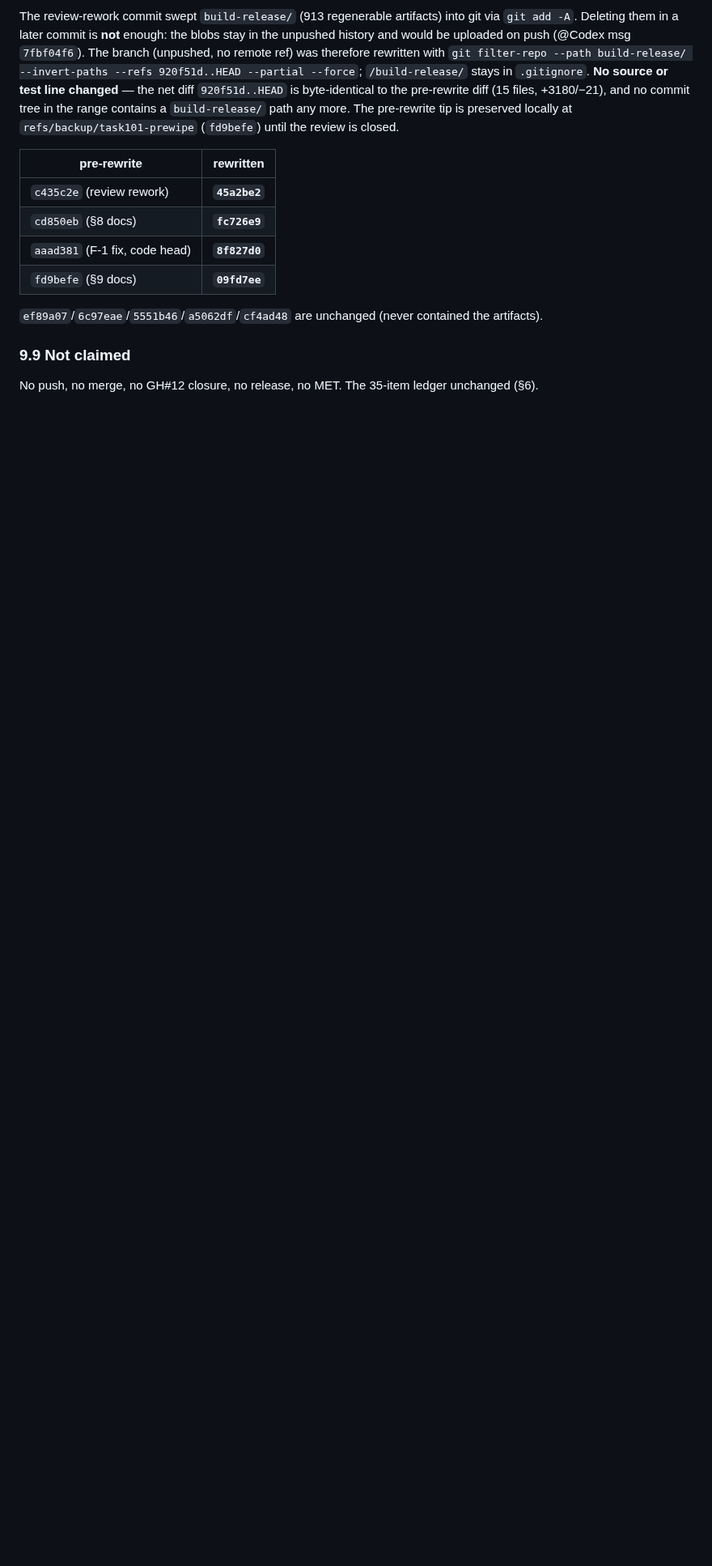
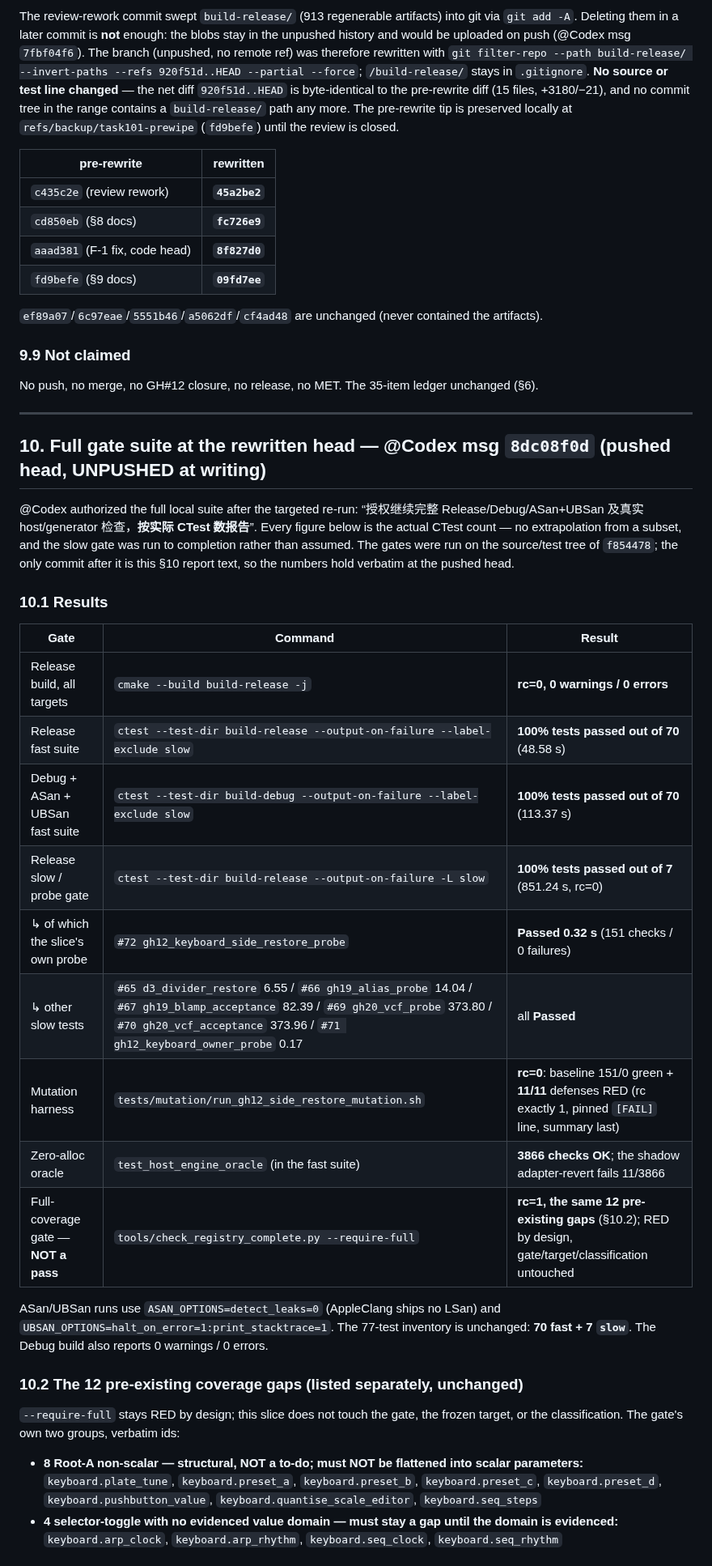
Before and after one commit to deadjoe/lunar24, a Markdown page: report/2026-09-09-task101-gh12-keyboard-side-restore.md, the part around one of its changes. Shown at 81% size. Rendered like a GitHub page; blank space fills up the shorter version.

Commit message:
docs(gh12): task#101 §10 — full-gate ledger at the rewritten head (70/70 fast, 70/70 ASan+UBSan, slow 7/7, 11/11 NC) + history/tree reconciliation

```diff
--- a/report/2026-09-09-task101-gh12-keyboard-side-restore.md
+++ b/report/2026-09-09-task101-gh12-keyboard-side-restore.md
@@ -404,3 +404,44 @@ the range contains a `build-release/` path any more. The pre-rewrite tip is pres
 ### 9.9 Not claimed
 
 No push, no merge, no GH#12 closure, no release, no MET. The 35-item ledger unchanged (§6).
+
+---
+
+## 10. Full gate suite at the rewritten head — @Codex msg `8dc08f0d` (pushed head, UNPUSHED at writing)
+
+@Codex authorized the full local suite after the targeted re-run: “授权继续完整 Release/Debug/ASan+UBSan
+及真实 host/generator 检查，**按实际 CTest 数报告**”. Every figure below is the actual CTest count — no
+extrapolation from a subset, and the slow gate was run to completion rather than assumed. The gates
+were run on the source/test tree of `f854478`; the only commit after it is this §10 report text, so the
+numbers hold verbatim at the pushed head.
+
+### 10.1 Results
+
+| Gate | Command | Result |
+|---|---|---|
+| Release build, all targets | `cmake --build build-release -j` | **rc=0, 0 warnings / 0 errors** |
+| Release fast suite | `ctest --test-dir build-release --output-on-failure --label-exclude slow` | **100% tests passed out of 70** (48.58 s) |
+| Debug + ASan + UBSan fast suite | `ctest --test-dir build-debug --output-on-failure --label-exclude slow` | **100% tests passed out of 70** (113.37 s) |
+| Release slow / probe gate | `ctest --test-dir build-release --output-on-failure -L slow` | **100% tests passed out of 7** (851.24 s, rc=0) |
+| ↳ of which the slice's own probe | `#72 gh12_keyboard_side_restore_probe` | **Passed 0.32 s** (151 checks / 0 failures) |
+| ↳ other slow tests | `#65 d3_divider_restore` 6.55 / `#66 gh19_alias_probe` 14.04 / `#67 gh19_blamp_acceptance` 82.39 / `#69 gh20_vcf_probe` 373.80 / `#70 gh20_vcf_acceptance` 373.96 / `#71 gh12_keyboard_owner_probe` 0.17 | all **Passed** |
+| Mutation harness | `tests/mutation/run_gh12_side_restore_mutation.sh` | **rc=0**: baseline 151/0 green + **11/11** defenses RED (rc exactly 1, pinned `[FAIL]` line, summary last) |
+| Zero-alloc oracle | `test_host_engine_oracle` (in the fast suite) | **3866 checks OK**; the shadow adapter-revert fails 11/3866 |
+| Full-coverage gate — **NOT a pass** | `tools/check_registry_complete.py --require-full` | **rc=1, the same 12 pre-existing gaps** (§10.2); RED by design, gate/target/classification untouched |
+
+ASan/UBSan runs use `ASAN_OPTIONS=detect_leaks=0` (AppleClang ships no LSan) and
+`UBSAN_OPTIONS=halt_on_error=1:print_stacktrace=1`. The 77-test inventory is unchanged: **70 fast +
+7 `slow`**. The Debug build also reports 0 warnings / 0 errors.
+
+### 10.2 The 12 pre-existing coverage gaps (listed separately, unchanged)
+
+`--require-full` stays RED by design; this slice does not touch the gate, the frozen target, or the
+classification. The gate's own two groups, verbatim ids:
+
+- **8 Root-A non-scalar — structural, NOT a to-do; must NOT be flattened into scalar parameters:**
+  `keyboard.plate_tune`, `keyboard.preset_a`, `keyboard.preset_b`, `keyboard.preset_c`,
+  `keyboard.preset_d`, `keyboard.pushbutton_value`, `keyboard.quantise_scale_editor`,
+  `keyboard.seq_steps`
+- **4 selector-toggle with no evidenced value domain — must stay a gap until the domain is evidenced:**
+  `keyboard.arp_clock`, `keyboard.arp_rhythm`, `keyboard.seq_clock`, `keyboard.seq_rhythm`
+
```
Also changed, not shown: other parts of report/2026-09-09-task101-gh12-keyboard-side-restore.md (+26 -0 lines).
